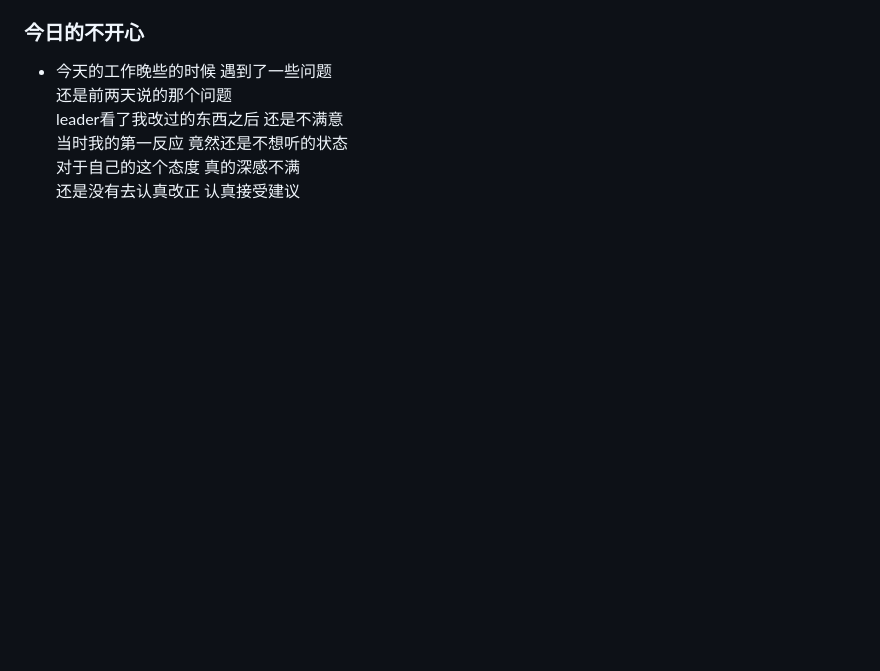
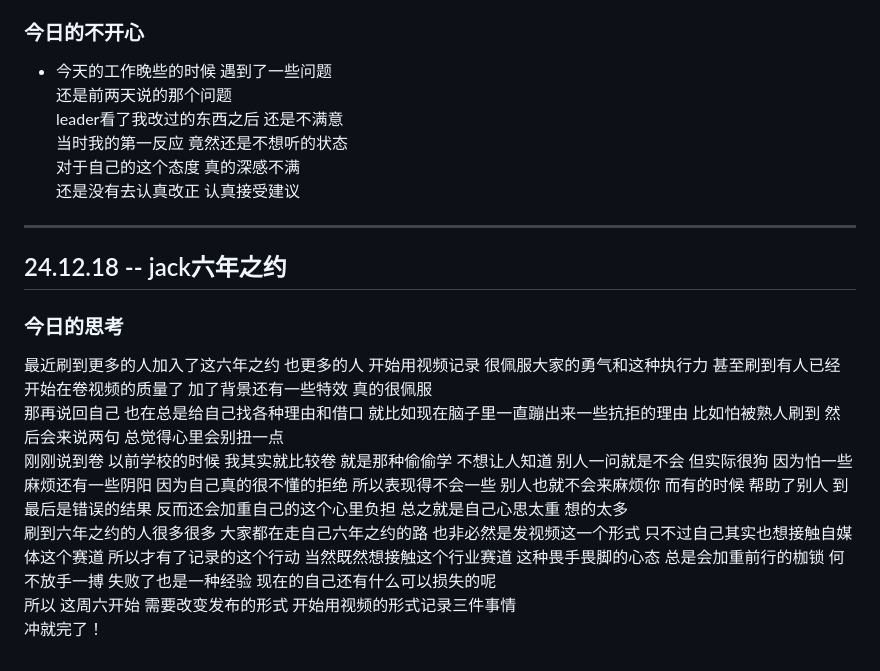
Before and after one commit to plutodemon/learn-tree, a Markdown page: daily/threeThings.md, the part around the change. GitHub-like rendering; blank space fills up the shorter version.

```diff
--- a/daily/threeThings.md
+++ b/daily/threeThings.md
@@ -121,3 +121,21 @@ ps: spur 刺激 鞭策的意思
   当时我的第一反应 竟然还是不想听的状态
   对于自己的这个态度 真的深感不满
   还是没有去认真改正 认真接受建议
+
+---
+
+## 24.12.18 -- jack六年之约
+
+### 今日的思考
+最近刷到更多的人加入了这六年之约 也更多的人 开始用视频记录 很佩服大家的勇气和这种执行力
+甚至刷到有人已经开始在卷视频的质量了 加了背景还有一些特效 真的很佩服
+那再说回自己 也在总是给自己找各种理由和借口 就比如现在脑子里一直蹦出来一些抗拒的理由
+比如怕被熟人刷到 然后会来说两句 总觉得心里会别扭一点
+刚刚说到卷 以前学校的时候 我其实就比较卷 就是那种偷偷学 不想让人知道 别人一问就是不会
+但实际很狗 因为怕一些麻烦还有一些阴阳 因为自己真的很不懂的拒绝 所以表现得不会一些 别人也就不会来麻烦你
+而有的时候 帮助了别人 到最后是错误的结果 反而还会加重自己的这个心里负担 总之就是自己心思太重 想的太多
+刷到六年之约的人很多很多 大家都在走自己六年之约的路 也非必然是发视频这一个形式
+只不过自己其实也想接触自媒体这个赛道 所以才有了记录的这个行动 当然既然想接触这个行业赛道
+这种畏手畏脚的心态 总是会加重前行的枷锁 何不放手一搏 失败了也是一种经验 现在的自己还有什么可以损失的呢
+所以 这周六开始 需要改变发布的形式 开始用视频的形式记录三件事情
+冲就完了！
```
